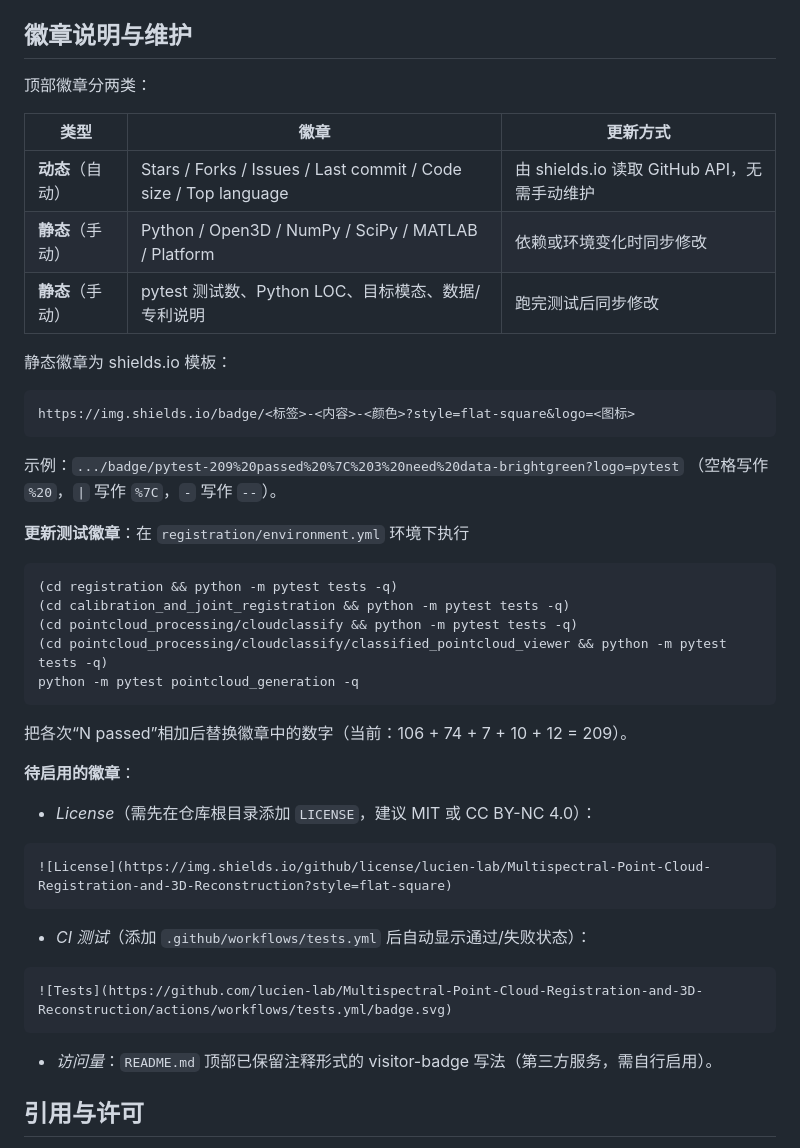
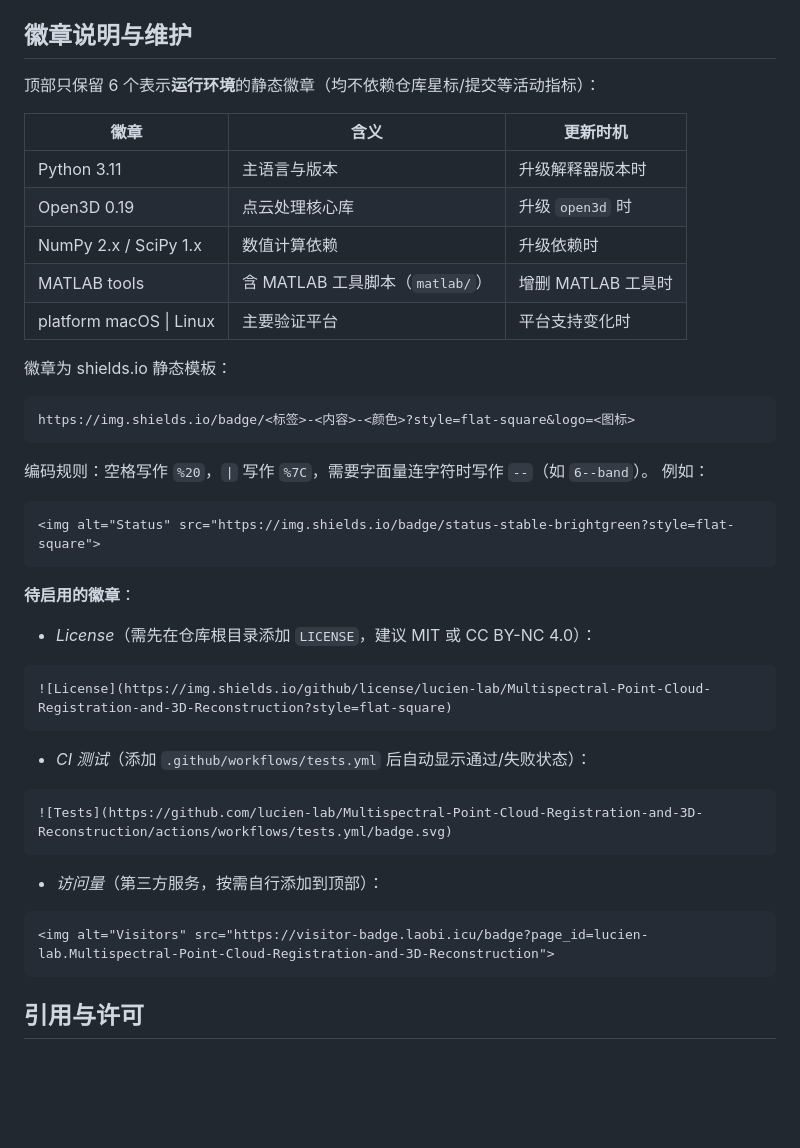
Before and after one commit to lucien-lab/Multispectral-Point-Cloud-Registration-and-3D-Reconstruction, a Markdown page: README.md, the part around one of its changes. GitHub-like rendering; blank space fills up the shorter version.

Commit message:
docs: 精简 README 徽章，仅保留运行环境相关 6 项

````diff
--- a/README.md
+++ b/README.md
@@ -111,34 +90,28 @@ python pointcloud_generation/visualize_pointcloud.py --help
 
 ## 徽章说明与维护
 
-顶部徽章分两类：
+顶部只保留 6 个表示**运行环境**的静态徽章（均不依赖仓库星标/提交等活动指标）：
 
-| 类型 | 徽章 | 更新方式 |
+| 徽章 | 含义 | 更新时机 |
 | --- | --- | --- |
-| **动态**（自动） | Stars / Forks / Issues / Last commit / Code size / Top language | 由 shields.io 读取 GitHub API，无需手动维护 |
-| **静态**（手动） | Python / Open3D / NumPy / SciPy / MATLAB / Platform | 依赖或环境变化时同步修改 |
-| **静态**（手动） | pytest 测试数、Python LOC、目标模态、数据/专利说明 | 跑完测试后同步修改 |
+| Python 3.11 | 主语言与版本 | 升级解释器版本时 |
+| Open3D 0.19 | 点云处理核心库 | 升级 `open3d` 时 |
+| NumPy 2.x / SciPy 1.x | 数值计算依赖 | 升级依赖时 |
+| MATLAB tools | 含 MATLAB 工具脚本（`matlab/`） | 增删 MATLAB 工具时 |
+| platform macOS \| Linux | 主要验证平台 | 平台支持变化时 |
 
-静态徽章为 shields.io 模板：
+徽章为 shields.io 静态模板：
 
 ```text
 https://img.shields.io/badge/<标签>-<内容>-<颜色>?style=flat-square&logo=<图标>
 ```
 
-示例：`.../badge/pytest-209%20passed%20%7C%203%20need%20data-brightgreen?logo=pytest`
-（空格写作 `%20`，`|` 写作 `%7C`，`-` 写作 `--`）。
+编码规则：空格写作 `%20`，`|` 写作 `%7C`，需要字面量连字符时写作 `--`（如 `6--band`）。
+例如：
 
-**更新测试徽章**：在 `registration/environment.yml` 环境下执行
-
-```bash
-(cd registration && python -m pytest tests -q)
-(cd calibration_and_joint_registration && python -m pytest tests -q)
-(cd pointcloud_processing/cloudclassify && python -m pytest tests -q)
-(cd pointcloud_processing/cloudclassify/classified_pointcloud_viewer && python -m pytest tests -q)
-python -m pytest pointcloud_generation -q
+```markdown
+<img alt="Status" src="https://img.shields.io/badge/status-stable-brightgreen?style=flat-square">
 ```
-
-把各次“N passed”相加后替换徽章中的数字（当前：106 + 74 + 7 + 10 + 12 = 209）。
 
 **待启用的徽章**：
 
@@ -154,7 +127,11 @@ python -m pytest pointcloud_generation -q
 ![Tests](https://github.com/lucien-lab/Multispectral-Point-Cloud-Registration-and-3D-Reconstruction/actions/workflows/tests.yml/badge.svg)
 ```
 
-- *访问量*：`README.md` 顶部已保留注释形式的 visitor-badge 写法（第三方服务，需自行启用）。
+- *访问量*（第三方服务，按需自行添加到顶部）：
+
+```markdown
+<img alt="Visitors" src="https://visitor-badge.laobi.icu/badge?page_id=lucien-lab.Multispectral-Point-Cloud-Registration-and-3D-Reconstruction">
+```
 
 ## 引用与许可
 
````
Also changed, not shown: other parts of README.md (+0 -21 lines).
